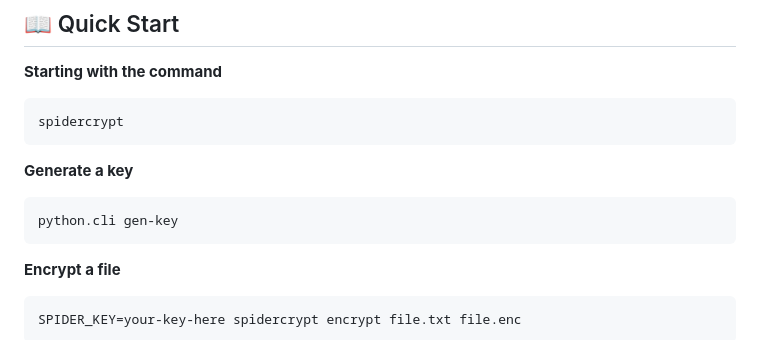
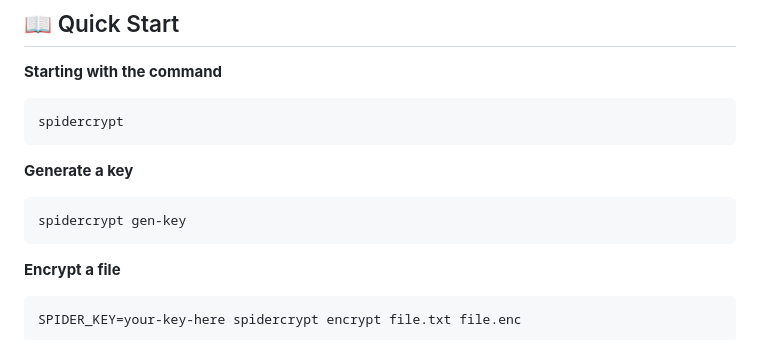
Before and after one commit to Mouhawos/Spidercrypt_CLI, a Markdown page: README.md, the part around the change. Drawn GitHub-style.

````diff
--- a/README.md
+++ b/README.md
@@ -76,7 +76,7 @@ spidercrypt
 
 **Generate a key**
 ```bash
-python.cli gen-key
+spidercrypt gen-key
 ```
 
 **Encrypt a file**
````
